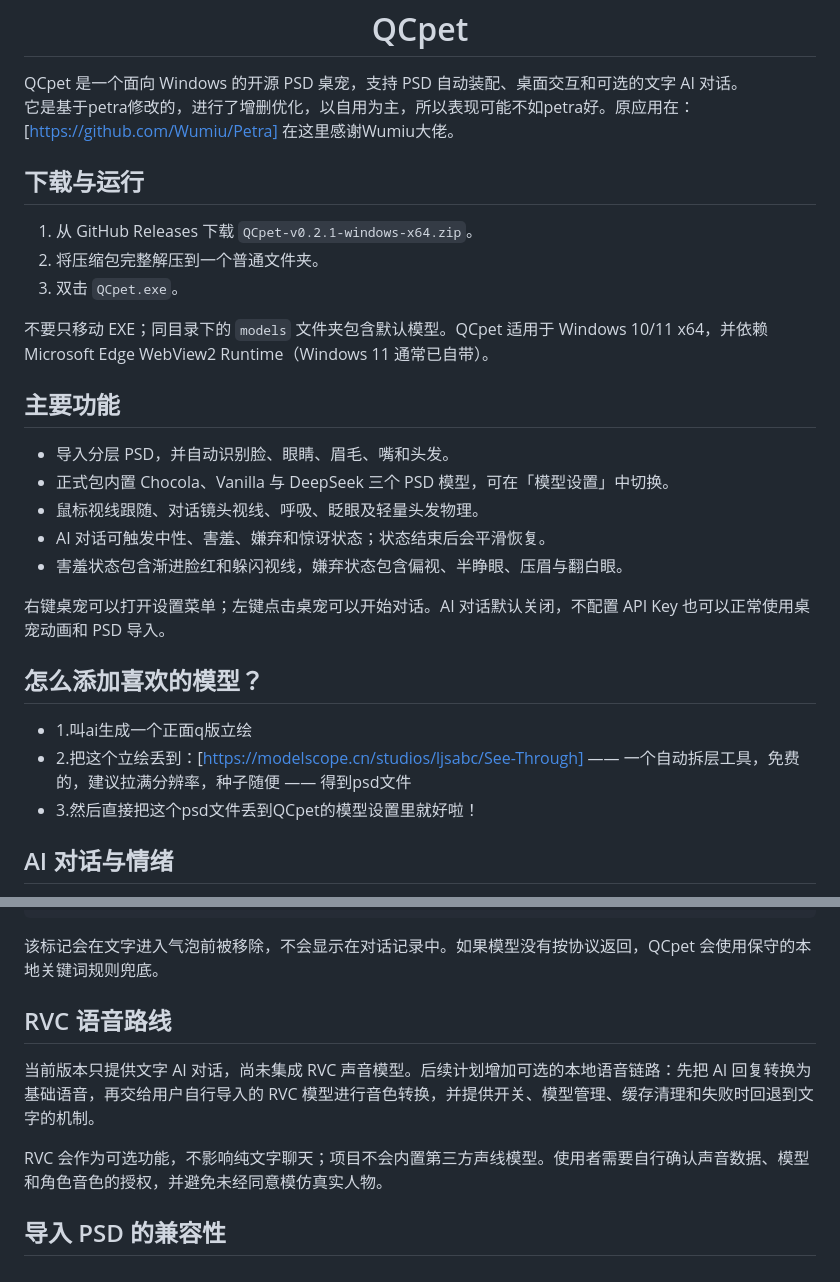
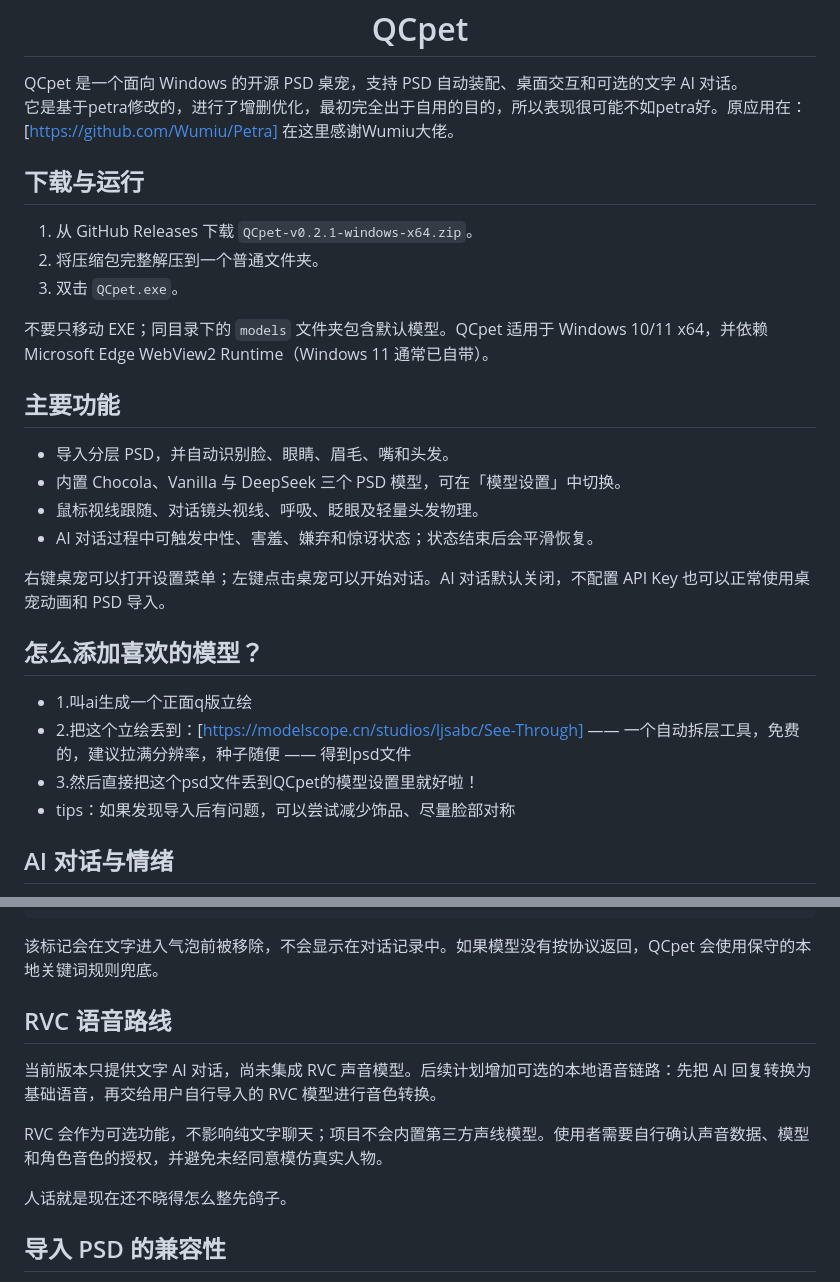
Before and after one commit to zzzhidream/QCpet, a Markdown page: README.md, 2 parts joined by grey strips. GitHub-like rendering.

```diff
--- a/README.md
+++ b/README.md
@@ -5,7 +5,8 @@
 <h1 align="center">QCpet</h1>
 
 QCpet 是一个面向 Windows 的开源 PSD 桌宠，支持 PSD 自动装配、桌面交互和可选的文字 AI 对话。
-它是基于petra修改的，进行了增删优化，以自用为主，所以表现可能不如petra好。原应用在：[https://github.com/Wumiu/Petra] 在这里感谢Wumiu大佬。
+它是基于petra修改的，进行了增删优化，最初完全出于自用的目的，所以表现很可能不如petra好。原应用在：[https://github.com/Wumiu/Petra] 在这里感谢Wumiu大佬。
+
 
 ## 下载与运行
 
@@ -15,22 +16,23 @@ QCpet 是一个面向 Windows 的开源 PSD 桌宠，支持 PSD 自动装配、
 
 不要只移动 EXE；同目录下的 `models` 文件夹包含默认模型。QCpet 适用于 Windows 10/11 x64，并依赖 Microsoft Edge WebView2 Runtime（Windows 11 通常已自带）。
 
+
 ## 主要功能
 
 - 导入分层 PSD，并自动识别脸、眼睛、眉毛、嘴和头发。
-- 正式包内置 Chocola、Vanilla 与 DeepSeek 三个 PSD 模型，可在「模型设置」中切换。
+- 内置 Chocola、Vanilla 与 DeepSeek 三个 PSD 模型，可在「模型设置」中切换。
 - 鼠标视线跟随、对话镜头视线、呼吸、眨眼及轻量头发物理。
-- AI 对话可触发中性、害羞、嫌弃和惊讶状态；状态结束后会平滑恢复。
-- 害羞状态包含渐进脸红和躲闪视线，嫌弃状态包含偏视、半睁眼、压眉与翻白眼。
-
+- AI 对话过程中可触发中性、害羞、嫌弃和惊讶状态；状态结束后会平滑恢复。
 
 右键桌宠可以打开设置菜单；左键点击桌宠可以开始对话。AI 对话默认关闭，不配置 API Key 也可以正常使用桌宠动画和 PSD 导入。
+
 
 ## 怎么添加喜欢的模型？
 
 - 1.叫ai生成一个正面q版立绘
 - 2.把这个立绘丢到：[https://modelscope.cn/studios/ljsabc/See-Through] —— 一个自动拆层工具，免费的，建议拉满分辨率，种子随便 —— 得到psd文件
 - 3.然后直接把这个psd文件丢到QCpet的模型设置里就好啦！
+- tips：如果发现导入后有问题，可以尝试减少饰品、尽量脸部对称
 
 
 ## AI 对话与情绪
@@ -48,11 +50,15 @@ QCpet 已在内置系统提示中要求模型在回复开头返回以下标记
 
 该标记会在文字进入气泡前被移除，不会显示在对话记录中。如果模型没有按协议返回，QCpet 会使用保守的本地关键词规则兜底。
 
+
 ## RVC 语音路线
 
-当前版本只提供文字 AI 对话，尚未集成 RVC 声音模型。后续计划增加可选的本地语音链路：先把 AI 回复转换为基础语音，再交给用户自行导入的 RVC 模型进行音色转换，并提供开关、模型管理、缓存清理和失败时回退到文字的机制。
+当前版本只提供文字 AI 对话，尚未集成 RVC 声音模型。后续计划增加可选的本地语音链路：先把 AI 回复转换为基础语音，再交给用户自行导入的 RVC 模型进行音色转换。
 
 RVC 会作为可选功能，不影响纯文字聊天；项目不会内置第三方声线模型。使用者需要自行确认声音数据、模型和角色音色的授权，并避免未经同意模仿真实人物。
+
+人话就是现在还不晓得怎么整先鸽子。
+
 
 ## 导入 PSD 的兼容性
 
```
Also changed, not shown: other parts of README.md (+2 -0 lines).
